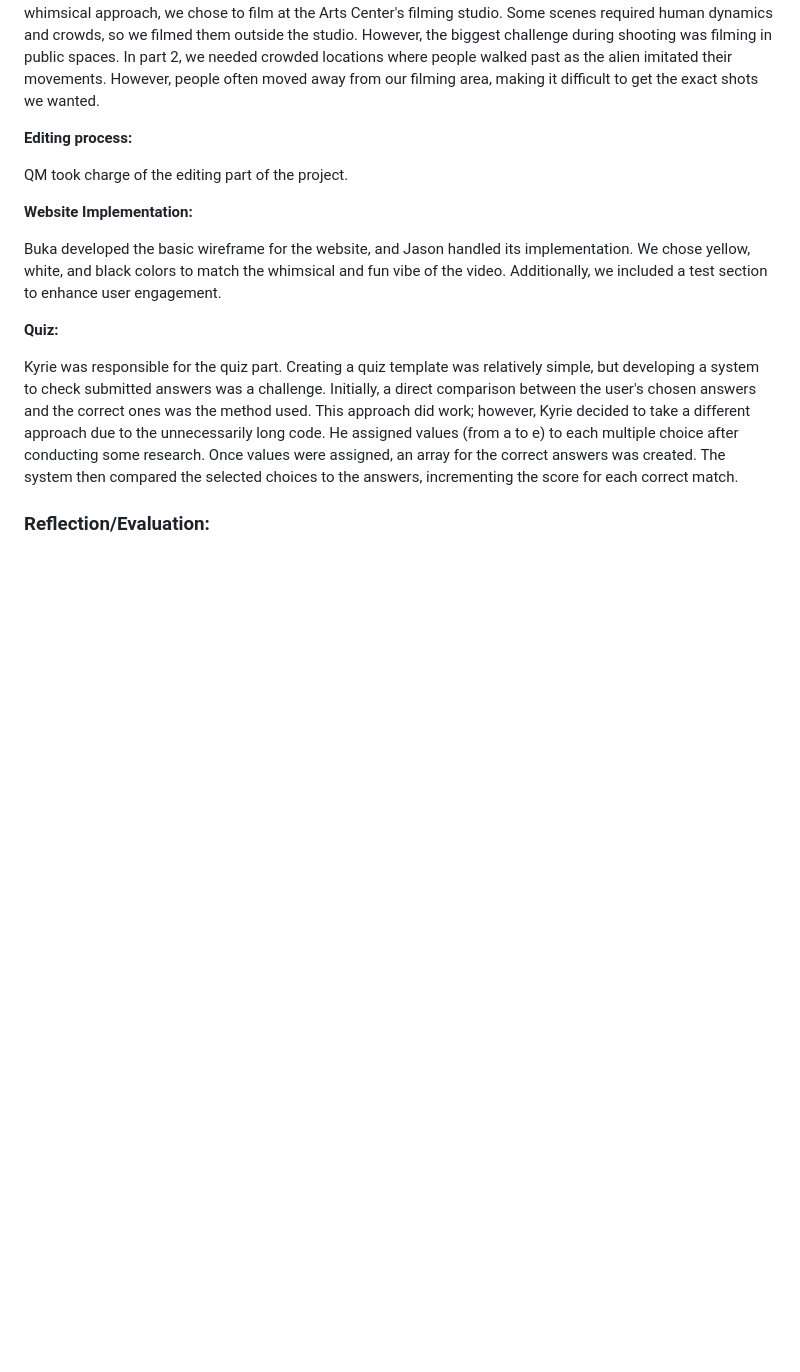
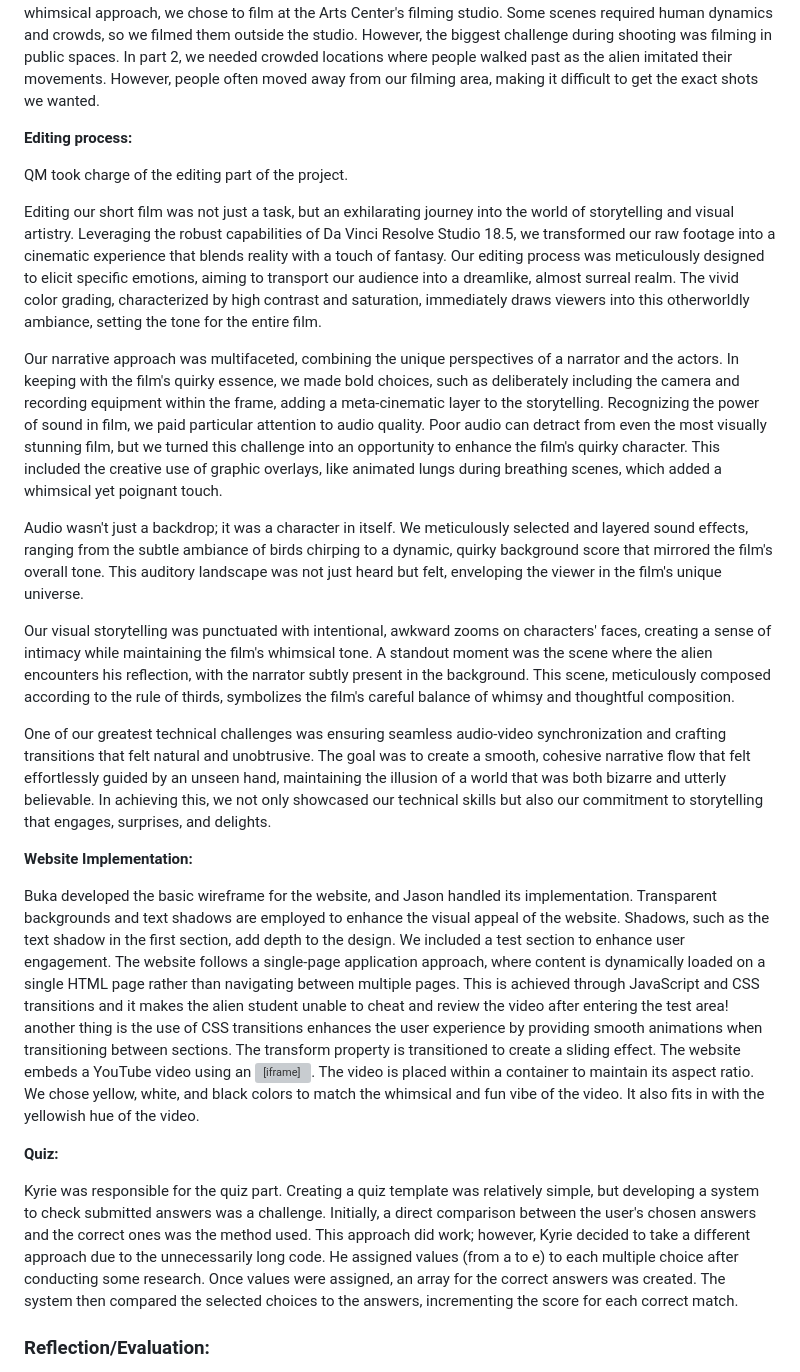
Before and after one commit to fhgggtyf/HOW-Video, a Markdown page: README.md, the part around the change. Rendered like a GitHub page; blank space fills up the shorter version; grey boxes are pictures that could not be loaded.

```diff
--- a/README.md
+++ b/README.md
@@ -16,9 +16,19 @@ The most time-consuming part of this project was the preparation before shooting
 
 QM took charge of the editing part of the project.
 
+Editing our short film was not just a task, but an exhilarating journey into the world of storytelling and visual artistry. Leveraging the robust capabilities of Da Vinci Resolve Studio 18.5, we transformed our raw footage into a cinematic experience that blends reality with a touch of fantasy. Our editing process was meticulously designed to elicit specific emotions, aiming to transport our audience into a dreamlike, almost surreal realm. The vivid color grading, characterized by high contrast and saturation, immediately draws viewers into this otherworldly ambiance, setting the tone for the entire film.
+
+Our narrative approach was multifaceted, combining the unique perspectives of a narrator and the actors. In keeping with the film's quirky essence, we made bold choices, such as deliberately including the camera and recording equipment within the frame, adding a meta-cinematic layer to the storytelling. Recognizing the power of sound in film, we paid particular attention to audio quality. Poor audio can detract from even the most visually stunning film, but we turned this challenge into an opportunity to enhance the film's quirky character. This included the creative use of graphic overlays, like animated lungs during breathing scenes, which added a whimsical yet poignant touch.
+
+Audio wasn't just a backdrop; it was a character in itself. We meticulously selected and layered sound effects, ranging from the subtle ambiance of birds chirping to a dynamic, quirky background score that mirrored the film's overall tone. This auditory landscape was not just heard but felt, enveloping the viewer in the film's unique universe.
+
+Our visual storytelling was punctuated with intentional, awkward zooms on characters' faces, creating a sense of intimacy while maintaining the film's whimsical tone. A standout moment was the scene where the alien encounters his reflection, with the narrator subtly present in the background. This scene, meticulously composed according to the rule of thirds, symbolizes the film's careful balance of whimsy and thoughtful composition.
+
+One of our greatest technical challenges was ensuring seamless audio-video synchronization and crafting transitions that felt natural and unobtrusive. The goal was to create a smooth, cohesive narrative flow that felt effortlessly guided by an unseen hand, maintaining the illusion of a world that was both bizarre and utterly believable. In achieving this, we not only showcased our technical skills but also our commitment to storytelling that engages, surprises, and delights.
+
 **Website Implementation:**
 
-Buka developed the basic wireframe for the website, and Jason handled its implementation. We chose yellow, white, and black colors to match the whimsical and fun vibe of the video. Additionally, we included a test section to enhance user engagement.
+Buka developed the basic wireframe for the website, and Jason handled its implementation. Transparent backgrounds and text shadows are employed to enhance the visual appeal of the website. Shadows, such as the text shadow in the first section, add depth to the design. We included a test section to enhance user engagement. The website follows a single-page application approach, where content is dynamically loaded on a single HTML page rather than navigating between multiple pages. This is achieved through JavaScript and CSS transitions and it makes the alien student unable to cheat and review the video after entering the test area! another thing is the use of CSS transitions enhances the user experience by providing smooth animations when transitioning between sections. The transform property is transitioned to create a sliding effect. The website embeds a YouTube video using an <iframe>. The video is placed within a container to maintain its aspect ratio. We chose yellow, white, and black colors to match the whimsical and fun vibe of the video. It also fits in with the yellowish hue of the video.
 
 **Quiz:**
 
```
